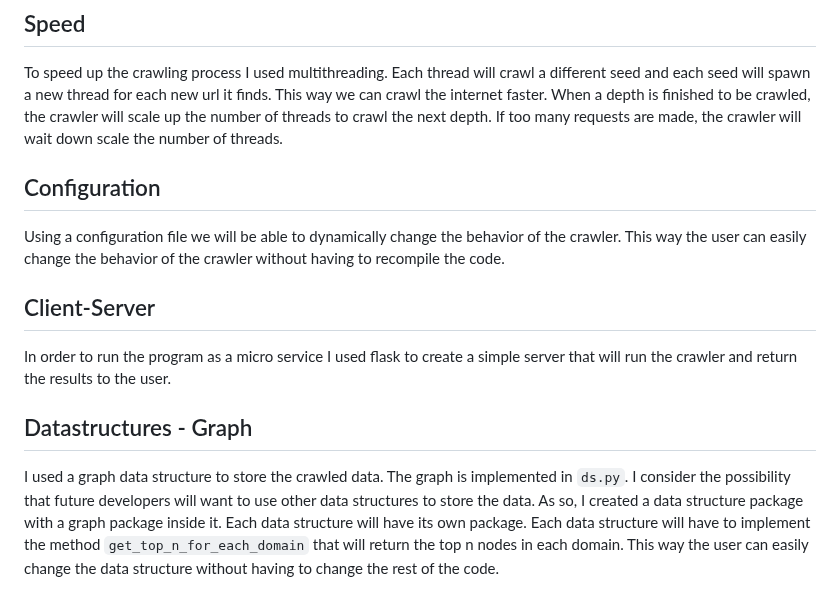
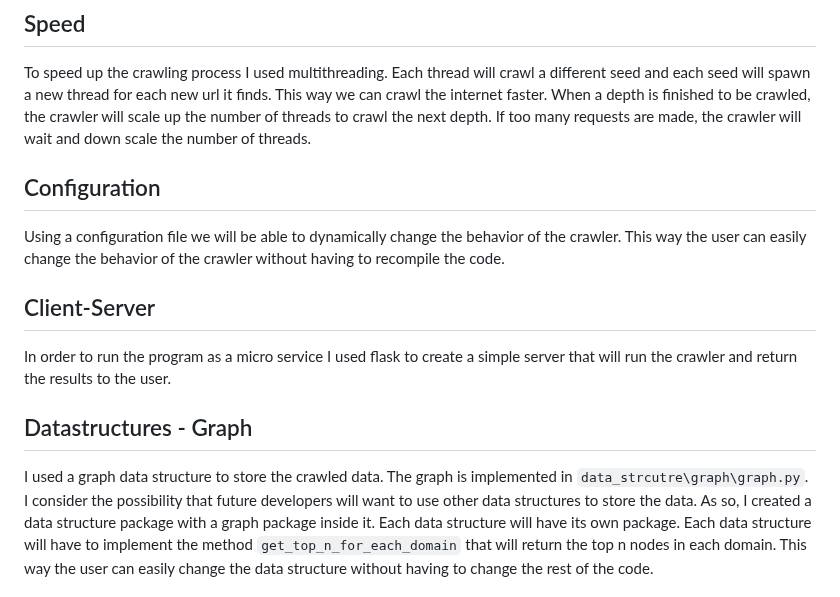
Before and after one commit to BIGdeadLock/Graph-Crawler, a Markdown page: README.md, the part around the change. GitHub-like rendering.

```diff
--- a/README.md
+++ b/README.md
@@ -31,7 +31,7 @@ This phrase serves as a catch-all for all processing-related reasoning. It may i
 To speed up the crawling process I used multithreading. Each thread will crawl a different seed and each seed will
 spawn a new thread for each new url it finds. This way we can crawl the internet faster.
 When a depth is finished to be crawled, the crawler will scale up the number of threads to crawl the next depth.
-If too many requests are made, the crawler will wait down scale the number of threads.
+If too many requests are made, the crawler will wait and down scale the number of threads.
 
 ## Configuration
 Using a configuration file we will be able to dynamically change the behavior of the crawler.
@@ -42,7 +42,7 @@ In order to run the program as a micro service I used flask to create a simple s
 run the crawler and return the results to the user.
 
 ## Datastructures - Graph
-I used a graph data structure to store the crawled data. The graph is implemented in `ds.py`.
+I used a graph data structure to store the crawled data. The graph is implemented in `data_strcutre\graph\graph.py`.
 I consider the possibility that future developers will want to use other data structures to store the data.
 As so, I created a data structure package with a graph package inside it. Each data structure will have its own package.
 Each data structure will have to implement the method `get_top_n_for_each_domain` that will return the top n nodes
```
